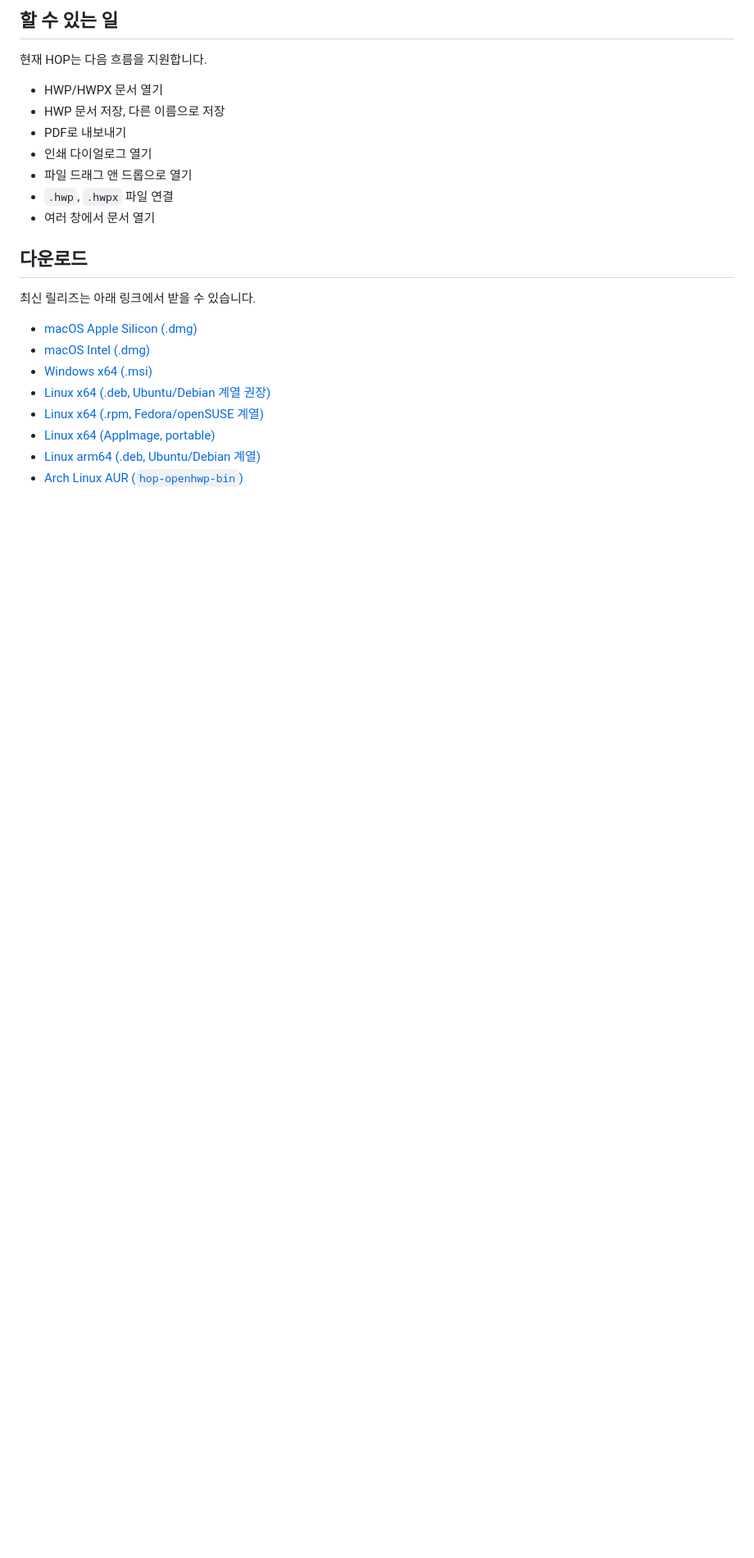
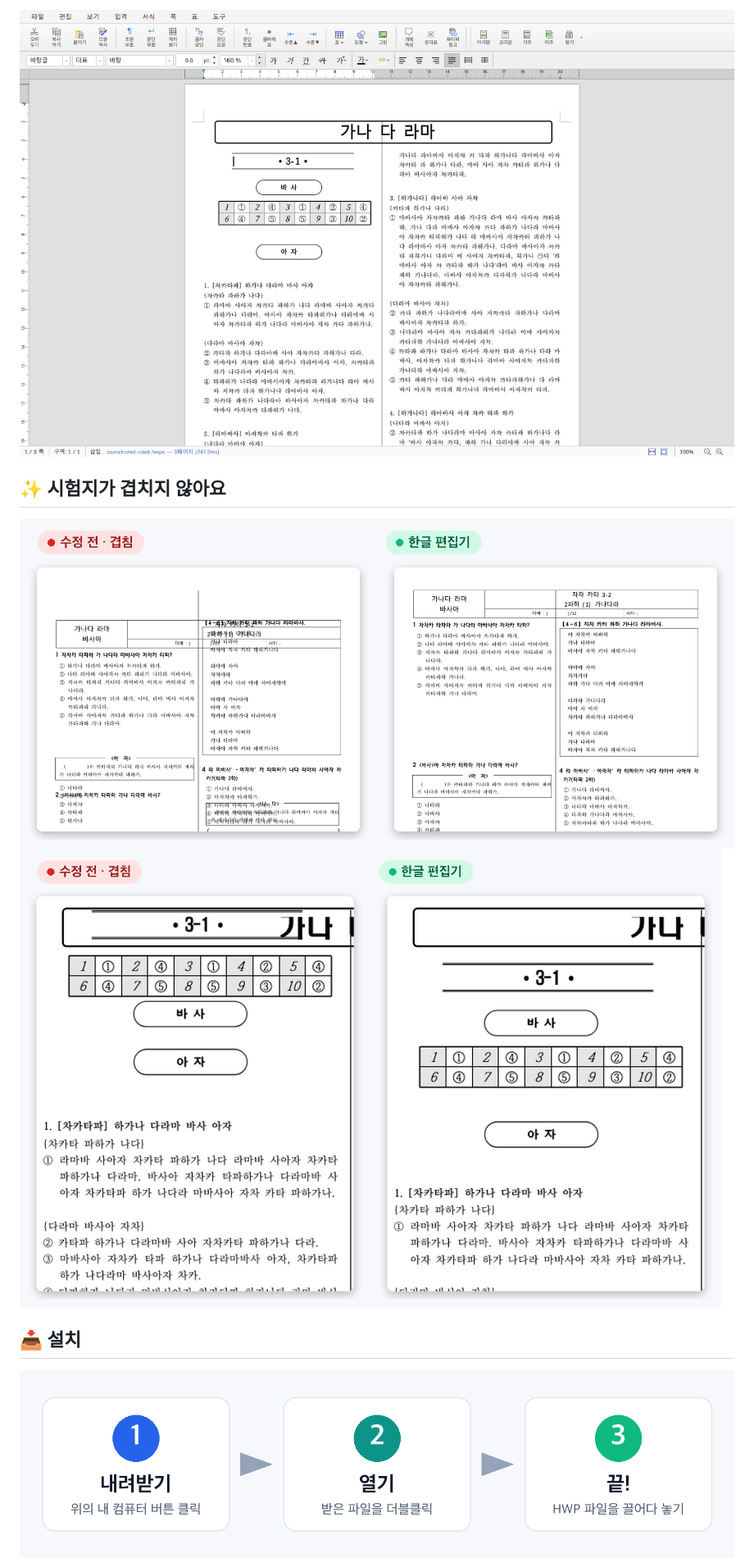
Before and after one commit to zoo3323/k-doc, a Markdown page: README.md, the part around one of its changes. Shown at 82% size. Rendered like a GitHub page; pictures changed too: docs/images/app.png (added), docs/images/compare-answer.png (added), docs/images/compare-exam.png (added); blank space fills up the shorter version.

```diff
--- a/README.md
+++ b/README.md
@@ -10,26 +13,14 @@ HOP는 HWP/HWPX 문서를 보고 편집할 수 있는 오픈소스 macOS, Window
 
-## 할 수 있는 일
+<img src="docs/images/app.png" width="900" alt="한글 편집기 화면">
 
-현재 HOP는 다음 흐름을 지원합니다.
+</div>
 
-* HWP/HWPX 문서 열기
-* HWP 문서 저장, 다른 이름으로 저장
-* PDF로 내보내기
-* 인쇄 다이얼로그 열기
-* 파일 드래그 앤 드롭으로 열기
-* `.hwp`, `.hwpx` 파일 연결
-* 여러 창에서 문서 열기
+## ✨ 시험지가 겹치지 않아요
 
-## 다운로드
+<img src="docs/images/compare-exam.png" alt="2단 시험지 비교">
+<img src="docs/images/compare-answer.png" alt="해설지 머리 비교">
 
-최신 릴리즈는 아래 링크에서 받을 수 있습니다.
+## 📥 설치
 
-* [macOS Apple Silicon (.dmg)](https://github.com/golbin/hop/releases/latest/download/HOP-macos-arm64.dmg)
-* [macOS Intel (.dmg)](https://github.com/golbin/hop/releases/latest/download/HOP-macos-x64.dmg)
-* [Windows x64 (.msi)](https://github.com/golbin/hop/releases/latest/download/HOP-windows-x64.msi)
-* [Linux x64 (.deb, Ubuntu/Debian 계열 권장)](https://github.com/golbin/hop/releases/latest/download/HOP-linux-x64.deb)
-* [Linux x64 (.rpm, Fedora/openSUSE 계열)](https://github.com/golbin/hop/releases/latest/download/HOP-linux-x64.rpm)
-* [Linux x64 (AppImage, portable)](https://github.com/golbin/hop/releases/latest/download/HOP-linux-x64.AppImage)
-* [Linux arm64 (.deb, Ubuntu/Debian 계열)](https://github.com/golbin/hop/releases/latest/download/HOP-linux-arm64.deb)
-* [Arch Linux AUR (`hop-openhwp-bin`)](https://aur.archlinux.org/packages/hop-openhwp-bin)
+<img src="docs/images/install-steps.png" alt="내려받기 → 열기 → 끝">
 
```
Also changed, not shown: other parts of README.md (+64 -26 lines), docs/HOP-README.md (added, +70 -0 lines).
